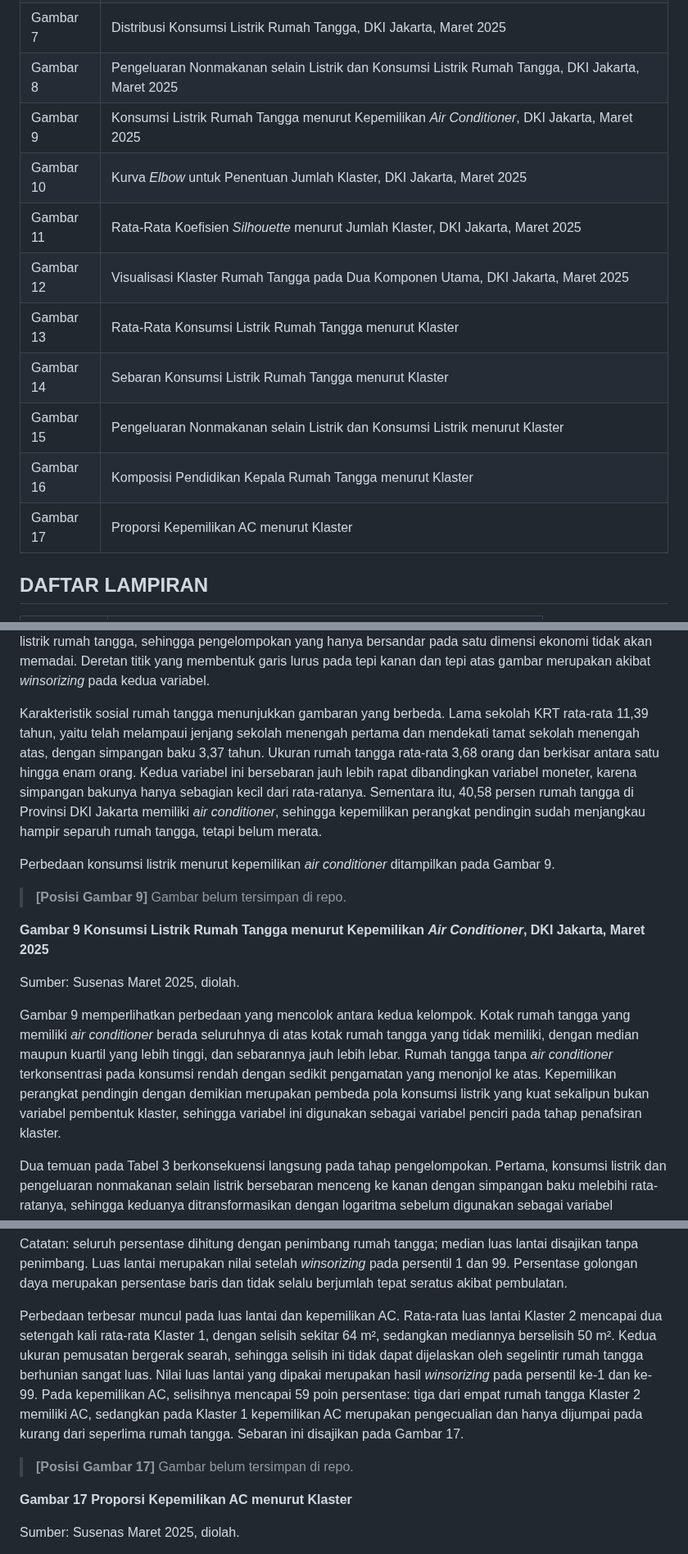
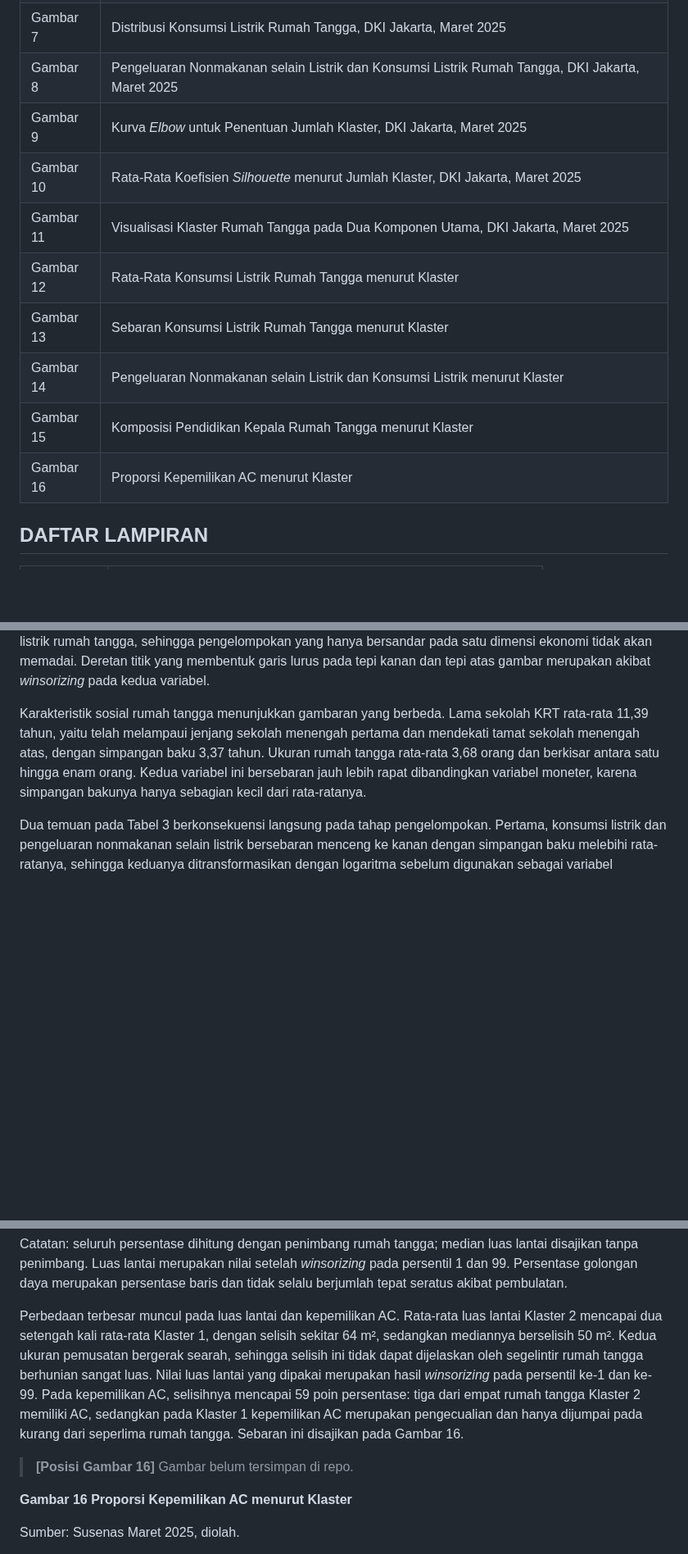
Before and after one commit to RafliHS120/Project-TA, a Markdown page: Draft TA Pasca SE.md, 3 parts joined by grey strips. Shown at 82% size. Drawn GitHub-style; blank space fills up the shorter version.

```diff
--- a/Draft TA Pasca SE.md
+++ b/Draft TA Pasca SE.md
@@ -128,15 +128,14 @@ RAFLI HIBRIANSYAH SIREGAR, "Klasifikasi Rumah Tangga Berdasarkan Pola Konsumsi L
 | Gambar 6 | Diagram Alur Metode Analisis |
 | Gambar 7 | Distribusi Konsumsi Listrik Rumah Tangga, DKI Jakarta, Maret 2025 |
 | Gambar 8 | Pengeluaran Nonmakanan selain Listrik dan Konsumsi Listrik Rumah Tangga, DKI Jakarta, Maret 2025 |
-| Gambar 9 | Konsumsi Listrik Rumah Tangga menurut Kepemilikan *Air Conditioner*, DKI Jakarta, Maret 2025 |
-| Gambar 10 | Kurva *Elbow* untuk Penentuan Jumlah Klaster, DKI Jakarta, Maret 2025 |
-| Gambar 11 | Rata-Rata Koefisien *Silhouette* menurut Jumlah Klaster, DKI Jakarta, Maret 2025 |
-| Gambar 12 | Visualisasi Klaster Rumah Tangga pada Dua Komponen Utama, DKI Jakarta, Maret 2025 |
-| Gambar 13 | Rata-Rata Konsumsi Listrik Rumah Tangga menurut Klaster |
-| Gambar 14 | Sebaran Konsumsi Listrik Rumah Tangga menurut Klaster |
-| Gambar 15 | Pengeluaran Nonmakanan selain Listrik dan Konsumsi Listrik menurut Klaster |
-| Gambar 16 | Komposisi Pendidikan Kepala Rumah Tangga menurut Klaster |
-| Gambar 17 | Proporsi Kepemilikan AC menurut Klaster |
+| Gambar 9 | Kurva *Elbow* untuk Penentuan Jumlah Klaster, DKI Jakarta, Maret 2025 |
+| Gambar 10 | Rata-Rata Koefisien *Silhouette* menurut Jumlah Klaster, DKI Jakarta, Maret 2025 |
+| Gambar 11 | Visualisasi Klaster Rumah Tangga pada Dua Komponen Utama, DKI Jakarta, Maret 2025 |
+| Gambar 12 | Rata-Rata Konsumsi Listrik Rumah Tangga menurut Klaster |
+| Gambar 13 | Sebaran Konsumsi Listrik Rumah Tangga menurut Klaster |
+| Gambar 14 | Pengeluaran Nonmakanan selain Listrik dan Konsumsi Listrik menurut Klaster |
+| Gambar 15 | Komposisi Pendidikan Kepala Rumah Tangga menurut Klaster |
+| Gambar 16 | Proporsi Kepemilikan AC menurut Klaster |
 
 ## DAFTAR LAMPIRAN
 
@@ -853,18 +852,7 @@ Sumber: Susenas Maret 2025, diolah.
 
 Gambar 8 menunjukkan arah hubungan yang positif: rumah tangga dengan pengeluaran nonmakanan selain listrik yang lebih besar cenderung mengonsumsi listrik lebih banyak. Hubungan tersebut tidak rapat. Titik-titik memusat padat pada sudut kiri bawah, yaitu rumah tangga dengan pengeluaran nonmakanan di bawah Rp10.000.000 dan konsumsi listrik di bawah 500 kWh, sementara di atas rentang itu titik-titik menyebar lebar sehingga rumah tangga dengan kapasitas ekonomi serupa dapat memiliki konsumsi listrik yang jauh berbeda. Kapasitas ekonomi dengan demikian merupakan penjelas yang penting tetapi tidak tunggal bagi konsumsi listrik rumah tangga, sehingga pengelompokan yang hanya bersandar pada satu dimensi ekonomi tidak akan memadai. Deretan titik yang membentuk garis lurus pada tepi kanan dan tepi atas gambar merupakan akibat *winsorizing* pada kedua variabel.
 
-Karakteristik sosial rumah tangga menunjukkan gambaran yang berbeda. Lama sekolah KRT rata-rata 11,39 tahun, yaitu telah melampaui jenjang sekolah menengah pertama dan mendekati tamat sekolah menengah atas, dengan simpangan baku 3,37 tahun. Ukuran rumah tangga rata-rata 3,68 orang dan berkisar antara satu hingga enam orang. Kedua variabel ini bersebaran jauh lebih rapat dibandingkan variabel moneter, karena simpangan bakunya hanya sebagian kecil dari rata-ratanya. Sementara itu, 40,58 persen rumah tangga di Provinsi DKI Jakarta memiliki *air conditioner*, sehingga kepemilikan perangkat pendingin sudah menjangkau hampir separuh rumah tangga, tetapi belum merata.
-
-Perbedaan konsumsi listrik menurut kepemilikan *air conditioner* ditampilkan pada Gambar 9.
-
-> **[Posisi Gambar 9]** Gambar belum tersimpan di repo.
-<!-- keluaran R: 16_boxplot_estimasi_kwh_ac.png (label diperbarui) -->
-
-**Gambar 9 Konsumsi Listrik Rumah Tangga menurut Kepemilikan *Air Conditioner*, DKI Jakarta, Maret 2025**
-
-Sumber: Susenas Maret 2025, diolah.
-
-Gambar 9 memperlihatkan perbedaan yang mencolok antara kedua kelompok. Kotak rumah tangga yang memiliki *air conditioner* berada seluruhnya di atas kotak rumah tangga yang tidak memiliki, dengan median maupun kuartil yang lebih tinggi, dan sebarannya jauh lebih lebar. Rumah tangga tanpa *air conditioner* terkonsentrasi pada konsumsi rendah dengan sedikit pengamatan yang menonjol ke atas. Kepemilikan perangkat pendingin dengan demikian merupakan pembeda pola konsumsi listrik yang kuat sekalipun bukan variabel pembentuk klaster, sehingga variabel ini digunakan sebagai variabel penciri pada tahap penafsiran klaster.
+Karakteristik sosial rumah tangga menunjukkan gambaran yang berbeda. Lama sekolah KRT rata-rata 11,39 tahun, yaitu telah melampaui jenjang sekolah menengah pertama dan mendekati tamat sekolah menengah atas, dengan simpangan baku 3,37 tahun. Ukuran rumah tangga rata-rata 3,68 orang dan berkisar antara satu hingga enam orang. Kedua variabel ini bersebaran jauh lebih rapat dibandingkan variabel moneter, karena simpangan bakunya hanya sebagian kecil dari rata-ratanya.
 
 Dua temuan pada Tabel 3 berkonsekuensi langsung pada tahap pengelompokan. Pertama, konsumsi listrik dan pengeluaran nonmakanan selain listrik bersebaran menceng ke kanan dengan simpangan baku melebihi rata-ratanya, sehingga keduanya ditransformasikan dengan logaritma sebelum digunakan sebagai variabel pembentuk klaster agar jarak antarrumah tangga tidak ditentukan oleh sekelompok kecil rumah tangga berkonsumsi ekstrem. Kedua, ketiga variabel pembentuk klaster terukur pada satuan yang berbeda, yaitu kWh, rupiah, dan tahun, dengan rentang nilai yang terpaut jauh. Tanpa penyeragaman skala, variabel bersatuan rupiah akan mendominasi perhitungan jarak semata-mata karena angkanya lebih besar. Karena itu seluruh variabel pembentuk klaster distandardisasi menjadi *Z-score* sesudah transformasi logaritma diterapkan.
 
@@ -1057,12 +1045,12 @@ Sumber: Susenas Maret 2025, diolah.
 
 Catatan: seluruh persentase dihitung dengan penimbang rumah tangga; median luas lantai disajikan tanpa penimbang. Luas lantai merupakan nilai setelah *winsorizing* pada persentil 1 dan 99. Persentase golongan daya merupakan persentase baris dan tidak selalu berjumlah tepat seratus akibat pembulatan.
 
-Perbedaan terbesar muncul pada luas lantai dan kepemilikan AC. Rata-rata luas lantai Klaster 2 mencapai dua setengah kali rata-rata Klaster 1, dengan selisih sekitar 64 m², sedangkan mediannya berselisih 50 m². Kedua ukuran pemusatan bergerak searah, sehingga selisih ini tidak dapat dijelaskan oleh segelintir rumah tangga berhunian sangat luas. Nilai luas lantai yang dipakai merupakan hasil *winsorizing* pada persentil ke-1 dan ke-99. Pada kepemilikan AC, selisihnya mencapai 59 poin persentase: tiga dari empat rumah tangga Klaster 2 memiliki AC, sedangkan pada Klaster 1 kepemilikan AC merupakan pengecualian dan hanya dijumpai pada kurang dari seperlima rumah tangga. Sebaran ini disajikan pada Gambar 17.
+Perbedaan terbesar muncul pada luas lantai dan kepemilikan AC. Rata-rata luas lantai Klaster 2 mencapai dua setengah kali rata-rata Klaster 1, dengan selisih sekitar 64 m², sedangkan mediannya berselisih 50 m². Kedua ukuran pemusatan bergerak searah, sehingga selisih ini tidak dapat dijelaskan oleh segelintir rumah tangga berhunian sangat luas. Nilai luas lantai yang dipakai merupakan hasil *winsorizing* pada persentil ke-1 dan ke-99. Pada kepemilikan AC, selisihnya mencapai 59 poin persentase: tiga dari empat rumah tangga Klaster 2 memiliki AC, sedangkan pada Klaster 1 kepemilikan AC merupakan pengecualian dan hanya dijumpai pada kurang dari seperlima rumah tangga. Sebaran ini disajikan pada Gambar 16.
 
-> **[Posisi Gambar 17]** Gambar belum tersimpan di repo.
+> **[Posisi Gambar 16]** Gambar belum tersimpan di repo.
 <!-- keluaran R: belum ditentukan -->
 
-**Gambar 17 Proporsi Kepemilikan AC menurut Klaster**
+**Gambar 16 Proporsi Kepemilikan AC menurut Klaster**
 
 Sumber: Susenas Maret 2025, diolah.
 
```
Also changed, not shown: other parts of Draft TA Pasca SE.md (+29 -29 lines), assets-ta/gambar-09-elbow.png (added), assets-ta/gambar-10-silhouette.png (renamed from assets-ta/gambar-11-silhouette.png), assets-ta/gambar-11-klaster-komponen-utama.png (added).
